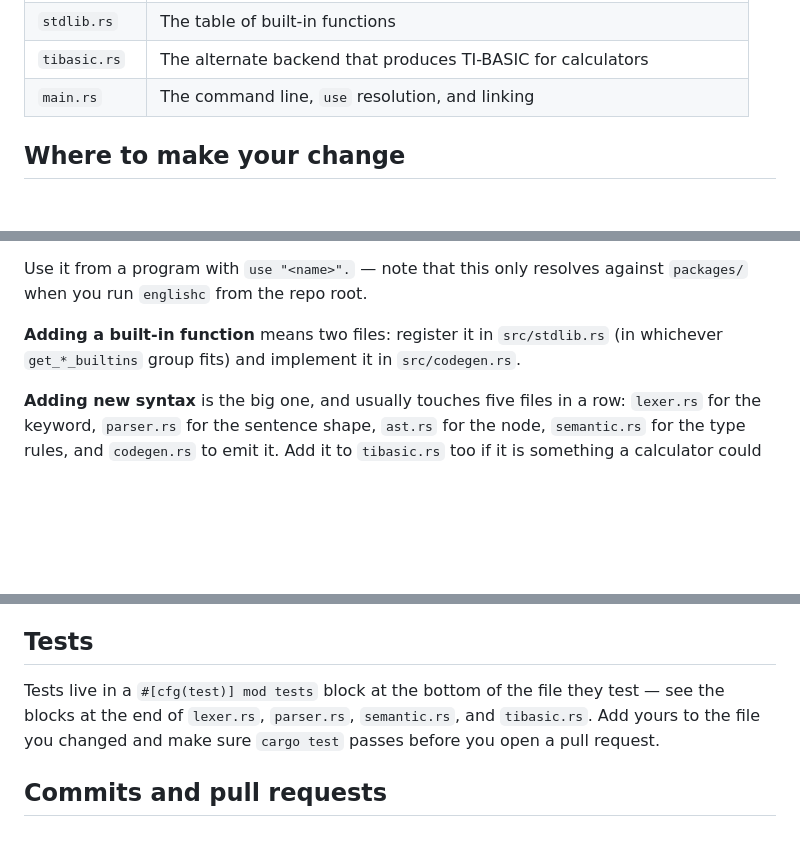
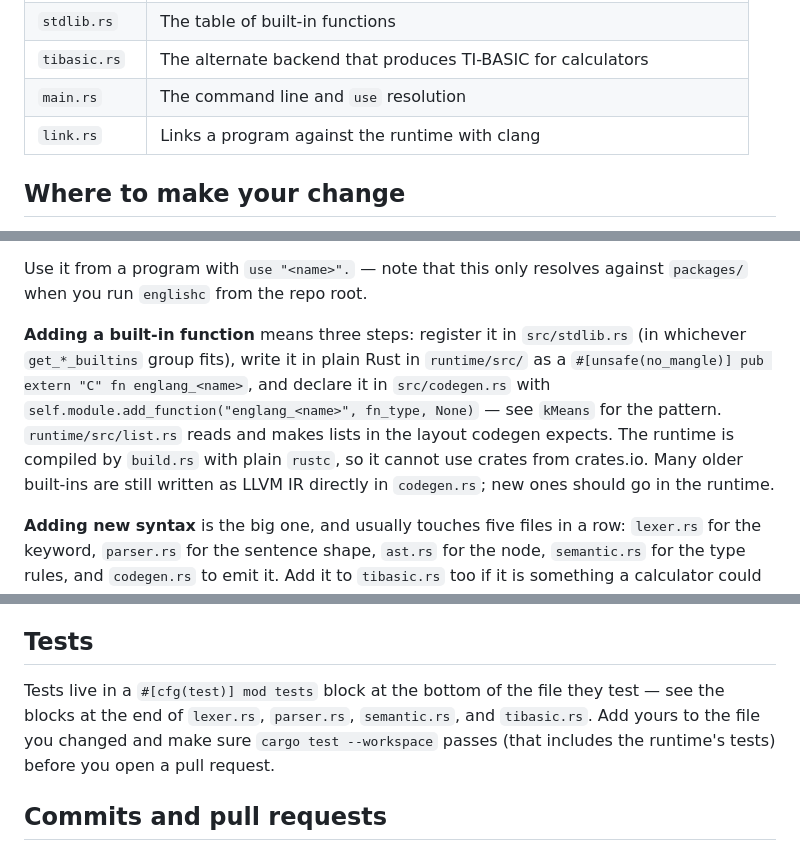
Before and after one commit to Coder8124/eng-lish, a Markdown page: CONTRIBUTING.md, 3 parts joined by grey strips. Rendered like a GitHub page; blank space fills up the shorter version.

Commit message:
Document the runtime in CONTRIBUTING
- Explain how to add a built-in in runtime/
- Run tests with cargo test --workspace

```diff
--- a/CONTRIBUTING.md
+++ b/CONTRIBUTING.md
@@ -110,7 +111,8 @@ Inside `src/`, a program flows through the files in this order:
 | `codegen.rs` | Emits LLVM IR — by far the biggest file |
 | `stdlib.rs` | The table of built-in functions |
 | `tibasic.rs` | The alternate backend that produces TI-BASIC for calculators |
-| `main.rs` | The command line, `use` resolution, and linking |
+| `main.rs` | The command line and `use` resolution |
+| `link.rs` | Links a program against the runtime with clang |
 
 ## Where to make your change
 
@@ -122,7 +124,7 @@ Inside `src/`, a program flows through the files in this order:
 
 Use it from a program with `use "<name>".` — note that this only resolves against `packages/` when you run `englishc` from the repo root.
 
-**Adding a built-in function** means two files: register it in `src/stdlib.rs` (in whichever `get_*_builtins` group fits) and implement it in `src/codegen.rs`.
+**Adding a built-in function** means three steps: register it in `src/stdlib.rs` (in whichever `get_*_builtins` group fits), write it in plain Rust in `runtime/src/` as a `#[unsafe(no_mangle)] pub extern "C" fn englang_<name>`, and declare it in `src/codegen.rs` with `self.module.add_function("englang_<name>", fn_type, None)` — see `kMeans` for the pattern. `runtime/src/list.rs` reads and makes lists in the layout codegen expects. The runtime is compiled by `build.rs` with plain `rustc`, so it cannot use crates from crates.io. Many older built-ins are still written as LLVM IR directly in `codegen.rs`; new ones should go in the runtime.
 
 **Adding new syntax** is the big one, and usually touches five files in a row: `lexer.rs` for the keyword, `parser.rs` for the sentence shape, `ast.rs` for the node, `semantic.rs` for the type rules, and `codegen.rs` to emit it. Add it to `tibasic.rs` too if it is something a calculator could do. It also needs a `docs/spec/` update, because the spec is supposed to describe the real parser.
 
@@ -146,7 +148,7 @@ A feature is not finished until someone can learn it from the docs:
 
 ## Tests
 
-Tests live in a `#[cfg(test)] mod tests` block at the bottom of the file they test — see the blocks at the end of `lexer.rs`, `parser.rs`, `semantic.rs`, and `tibasic.rs`. Add yours to the file you changed and make sure `cargo test` passes before you open a pull request.
+Tests live in a `#[cfg(test)] mod tests` block at the bottom of the file they test — see the blocks at the end of `lexer.rs`, `parser.rs`, `semantic.rs`, and `tibasic.rs`. Add yours to the file you changed and make sure `cargo test --workspace` passes (that includes the runtime's tests) before you open a pull request.
 
 ## Commits and pull requests
 
```
Also changed, not shown: other parts of CONTRIBUTING.md (+1 -0 lines).
